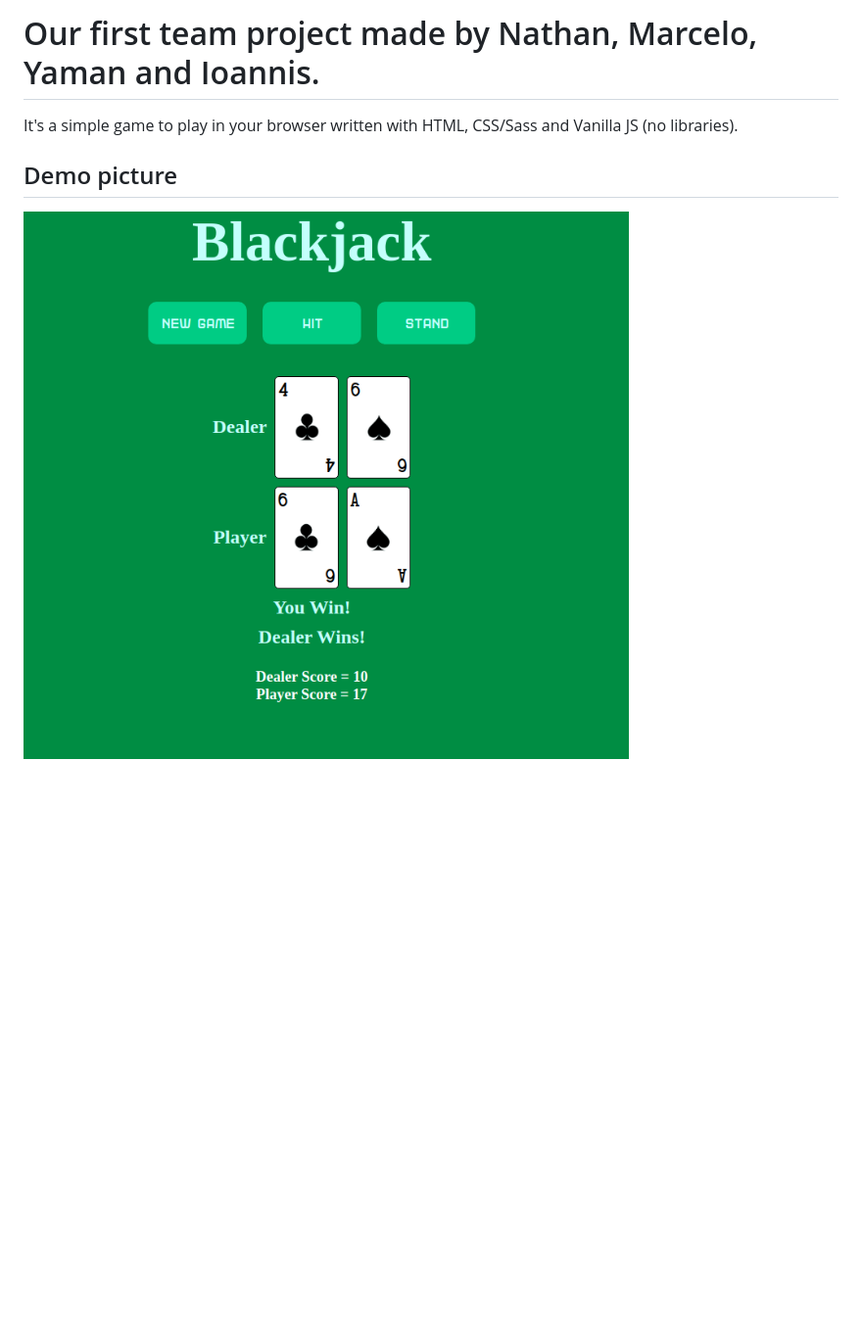
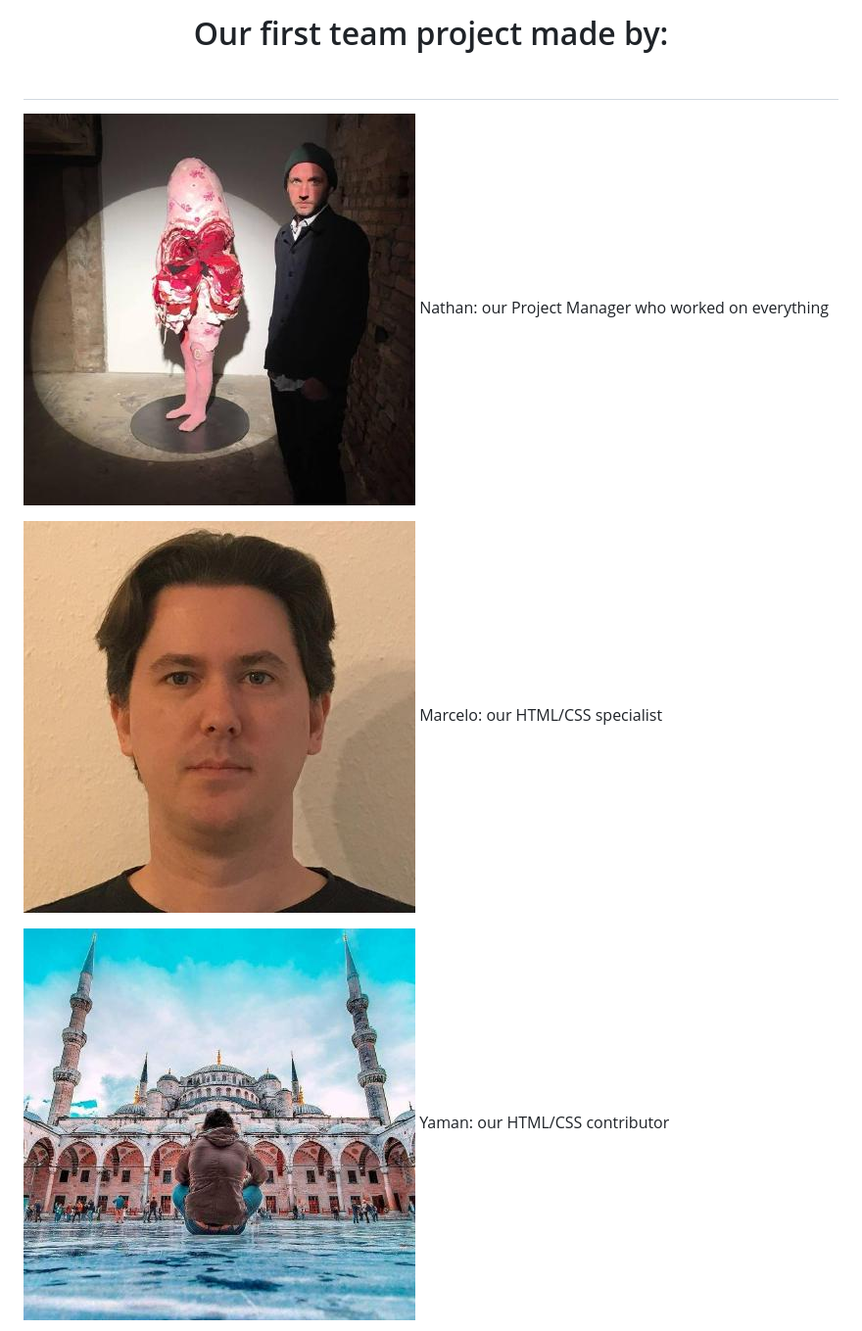
Before and after one commit to NLJZ/blackjack, a Markdown page: README.md, the part around one of its changes. Shown at 98% size. Rendered like a GitHub page; pictures changed too: src/images/blackjack-project.png (deleted), src/images/marcelo.jpeg (added), src/images/nathan.jpeg (added); blank space fills up the shorter version.

Commit message:
final edit in the README.md

```diff
--- a/README.md
+++ b/README.md
@@ -2,9 +2,9 @@
 
-# Our first team project made by Nathan, Marcelo, Yaman and Ioannis.
+# <div align="center">Our first team project made by:</div> <br/>
 
-It's a simple game to play in your browser written with HTML, CSS/Sass and Vanilla JS (no libraries).
+![Nathan](./src/images/nathan.jpeg) Nathan: our Project Manager who worked on everything
 
-## Demo picture
+![Marcelo](./src/images/marcelo.jpeg) Marcelo: our HTML/CSS specialist
 
-![blackjack picture](./src/images/blackjack-project.png)
+![Yaman](./src/images/yaman.jpeg) Yaman: our HTML/CSS contributor
 
```
Also changed, not shown: other parts of README.md (+10 -2 lines), src/images/blackjack.png (added), src/images/ioannis.jpeg (added).
